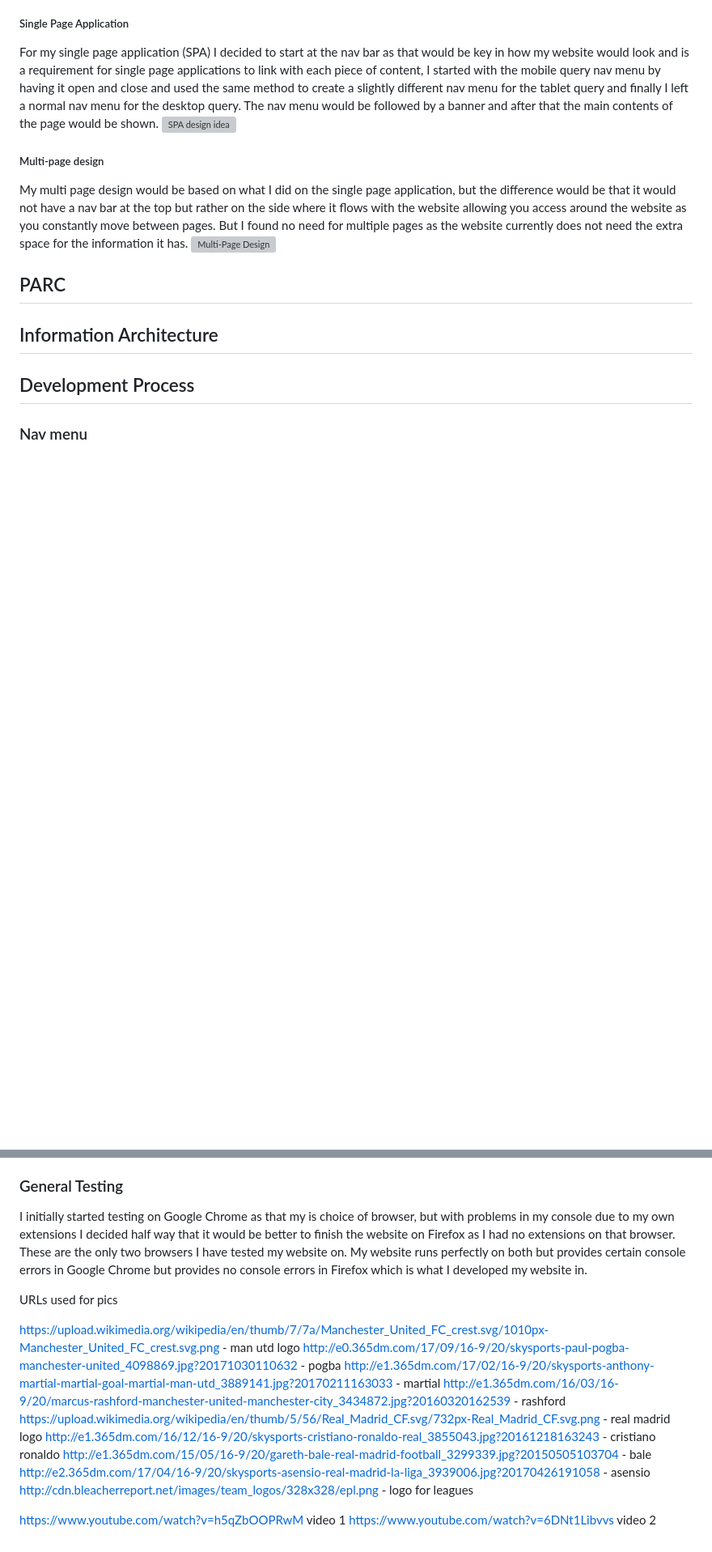
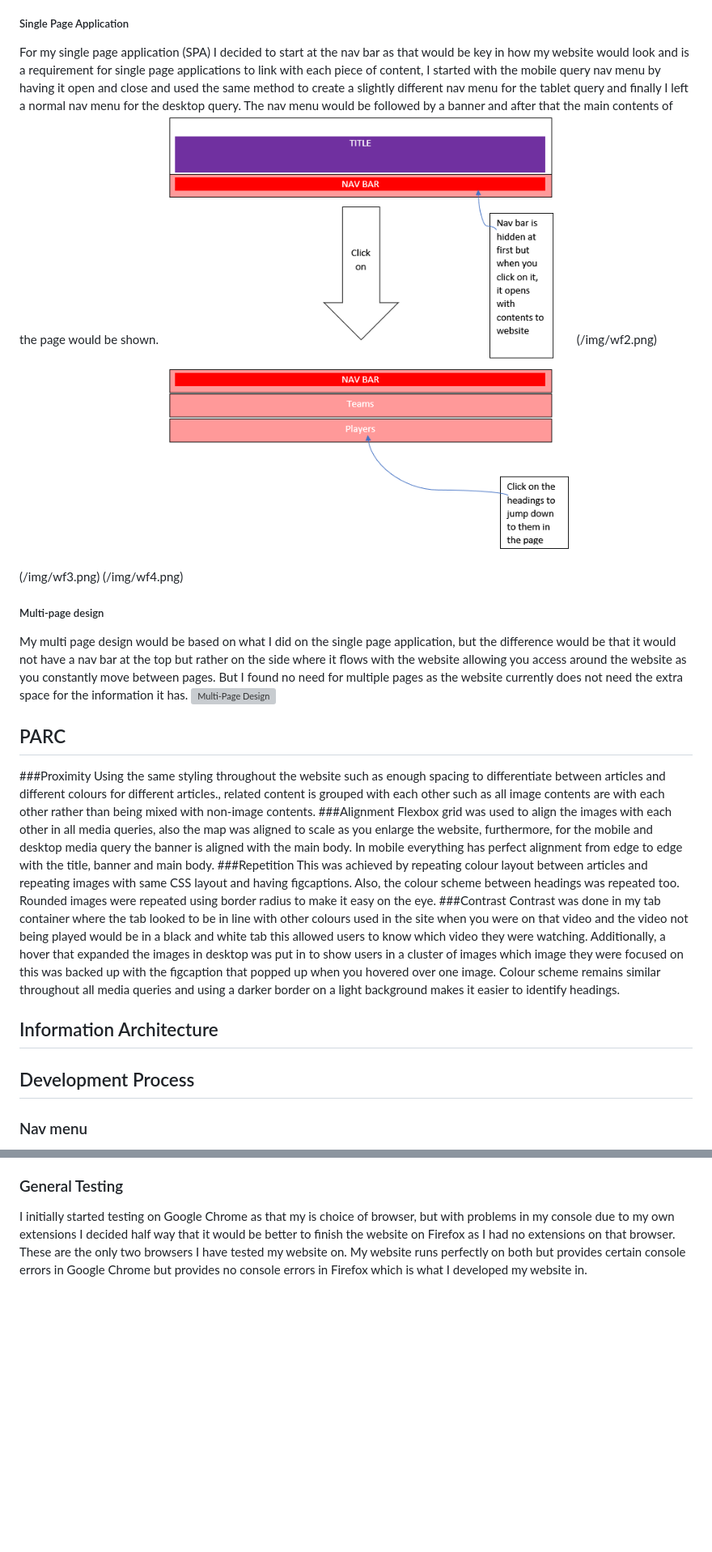
Before and after one commit to miniuzy/Website-design-and-process, a Markdown page: README.md, 2 parts joined by grey strips. Shown: that part at 81% size. Rendered like a GitHub page; pictures changed too: img/wf1.png (added); blank space fills up the shorter version; grey boxes are pictures that could not be loaded.

Commit message:
added wireframe sketches

```diff
--- a/README.md
+++ b/README.md
@@ -4,18 +4,28 @@ This readme will contain information about how i created my website and why it w
 For my initial design I wanted to go with a multi-page application that contained majority of the information on a single page application, using photoshop I will provide a wireframe to show what my designs looked like. After thinking about multi page application I decided it would be easier for my current website to be single page and if I wanted to branch out to more football teams and players across the world then it would be better to implement a multi-page application.
 ##### Single Page Application
 For my single page application (SPA) I decided to start at the nav bar as that would be key in how my website would look and is a requirement for single page applications to link with each piece of content, I started with the mobile query nav menu by having it open and close and used the same method to create a slightly different nav menu for the tablet query and finally I left a normal nav menu for the desktop query. The nav menu would be followed by a banner and after that the main contents of the page would be shown.
-![SPA design idea](/docs/img/spaDesign.png)
+![SPA wireframe](/img/wf1.png)
+(/img/wf2.png)
+(/img/wf3.png)
+(/img/wf4.png)
 ##### Multi-page design
 My multi page design would be based on what I did on the single page application, but the difference would be that it would not have a nav bar at the top but rather on the side where it flows with the website allowing you access around the website as you constantly move between pages. But I found no need for multiple pages as the website currently does not need the extra space for the information it has.
 ![Multi-Page Design](/docs/img/multiDesign.png)
 
 
 ## PARC
-
+###Proximity
+Using the same styling throughout the website such as enough spacing to differentiate between articles and different colours for different articles., related content is grouped with each other such as all image contents are with each other rather than being mixed with non-image contents.
+###Alignment
+Flexbox grid was used to align the images with each other in all media queries, also the map was aligned to scale as you enlarge the website, furthermore, for the mobile and desktop media query the banner is aligned with the main body. In mobile everything has perfect alignment from edge to edge with the title, banner and main body.
+###Repetition
+This was achieved by repeating colour layout between articles and repeating images with same CSS layout and having figcaptions. Also, the colour scheme between headings was repeated too. Rounded images were repeated using border radius to make it easy on the eye.
+###Contrast
+Contrast was done in my tab container where the tab looked to be in line with other colours used in the site when you were on that video and the video not being played would be in a black and white tab this allowed users to know which video they were watching. Additionally, a hover that expanded the images in desktop was put in to show users in a cluster of images which image they were focused on this was backed up with the figcaption that popped up when you hovered over one image.
+Colour scheme remains similar throughout all media queries and using a darker border on a light background makes it easier to identify headings.
 ## Information Architecture
 
 ## Development Process
-
 ### Nav menu
 The nav menu was created to be styled differently in each media query, I initially created it for mobile phones where the menu is hidden from the start and can be opened with a click, I came across one problem doing this when I put a banner image underneath it, the banner would not move when the menu opened and this caused overlap with the help of Fania there was a mistake in the CSS which I then promptly removed and it worked, the other two media queries menu went smoothly with no problems.
 ### Players, Leagues and Teams
@@ -58,66 +69,3 @@ I tested this website through two general types of people who access football we
 The teenager that I tested on what my cousin and the adult was my brother both who follow football regularly.
 ### General Testing
 I initially started testing on Google Chrome as that my is choice of browser, but with problems in my console due to my own extensions I decided half way that it would be better to finish the website on Firefox as I had no extensions on that browser. These are the only two browsers I have tested my website on. My website runs perfectly on both but provides certain console errors in Google Chrome but provides no console errors in Firefox which is what I developed my website in.
-
-
-
-
-
-
-
-
-
-
-
-
-
-
-
-
-
-
-
-
-
-
-
-
-
-
-
-
-
-
-
-
-
-
-
-
-
-
-
-
-
-
-
-
-
-
-
-
-
-URLs used for pics
-
-https://upload.wikimedia.org/wikipedia/en/thumb/7/7a/Manchester_United_FC_crest.svg/1010px-Manchester_United_FC_crest.svg.png - man utd logo
-http://e0.365dm.com/17/09/16-9/20/skysports-paul-pogba-manchester-united_4098869.jpg?20171030110632 - pogba
-http://e1.365dm.com/17/02/16-9/20/skysports-anthony-martial-martial-goal-martial-man-utd_3889141.jpg?20170211163033 - martial
-http://e1.365dm.com/16/03/16-9/20/marcus-rashford-manchester-united-manchester-city_3434872.jpg?20160320162539 - rashford
-https://upload.wikimedia.org/wikipedia/en/thumb/5/56/Real_Madrid_CF.svg/732px-Real_Madrid_CF.svg.png - real madrid logo
-http://e1.365dm.com/16/12/16-9/20/skysports-cristiano-ronaldo-real_3855043.jpg?20161218163243 - cristiano ronaldo
-http://e1.365dm.com/15/05/16-9/20/gareth-bale-real-madrid-football_3299339.jpg?20150505103704 - bale
-http://e2.365dm.com/17/04/16-9/20/skysports-asensio-real-madrid-la-liga_3939006.jpg?20170426191058 - asensio
-http://cdn.bleacherreport.net/images/team_logos/328x328/epl.png - logo for leagues
-
-https://www.youtube.com/watch?v=h5qZbOOPRwM video 1
-https://www.youtube.com/watch?v=6DNt1Libvvs video 2
```
Also changed, not shown: other parts of README.md (+2 -1 lines), img/wf2.png (added), img/wf3.png (added), img/wf4.png (added).
